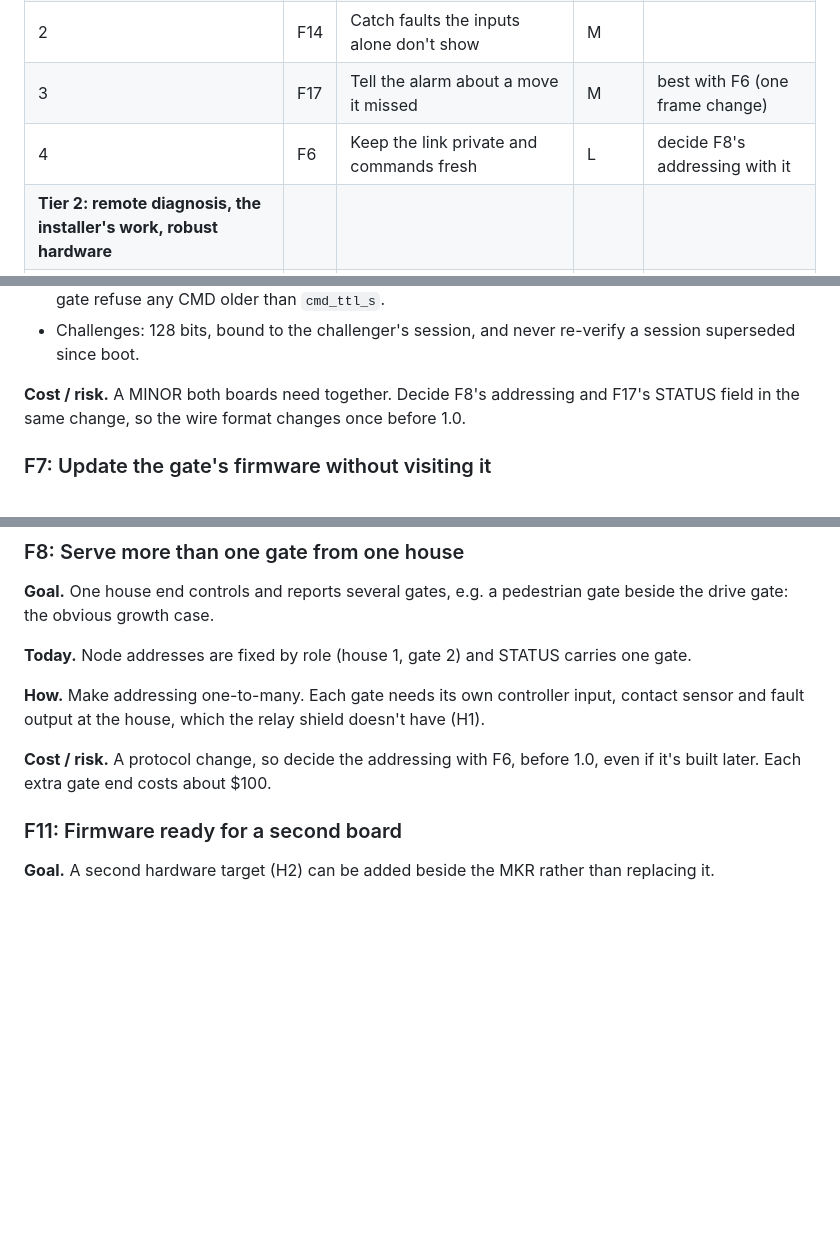
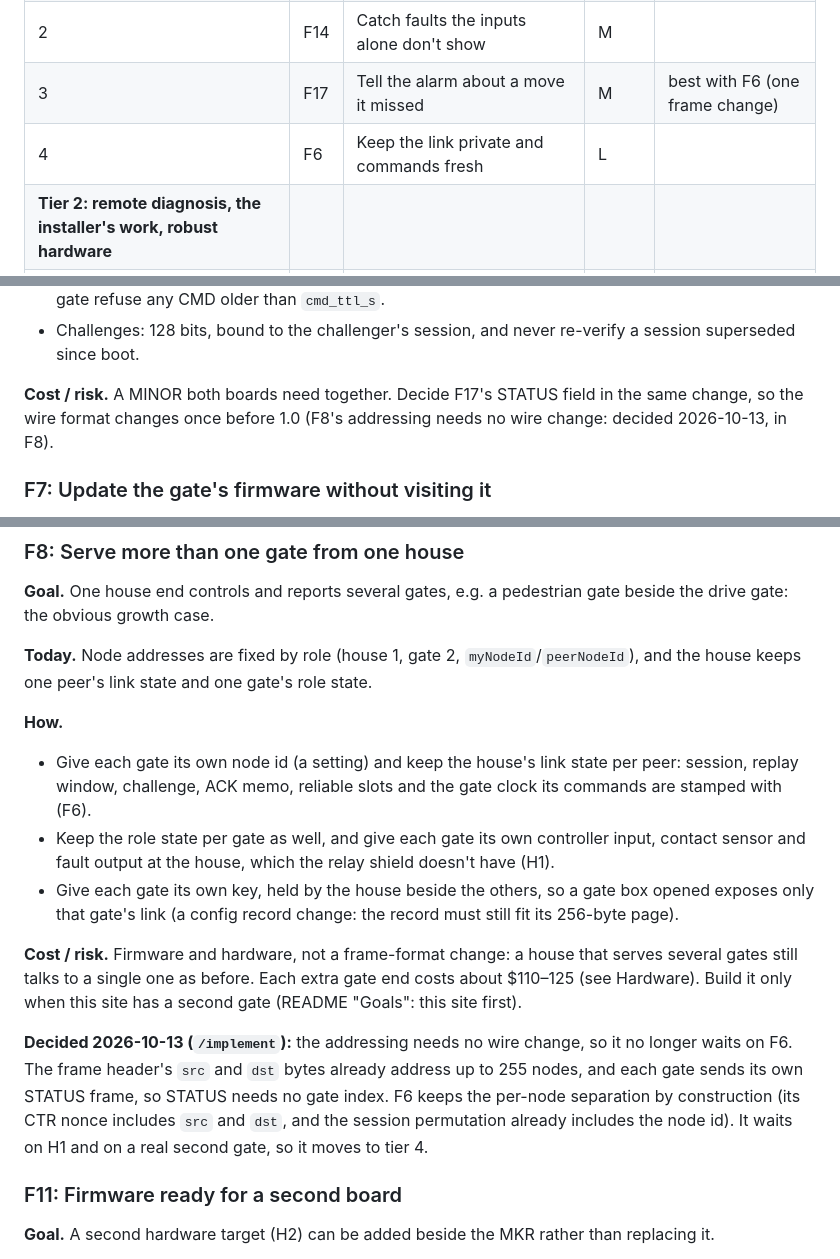
Before and after one commit to ccirone2/LoRa-GateLink, a Markdown page: ROADMAP.md, 3 parts joined by grey strips. GitHub-like rendering; blank space fills up the shorter version.

Commit message:
ROADMAP F8: the addressing needs no wire change; wait on H1 and a second gate
The frame header's src and dst bytes already address up to 255 nodes and each gate
sends its own STATUS, so serving several gates is per-peer link and role state plus
house I/O (H1), not a frame-format decision to make with F6. F8 moves to tier 4 and
F6 no longer waits on it.

Co-Authored-By: Claude Opus 5.5 (1M context) <noreply@anthropic.com>
Claude-Session: https://claude.ai/code/session_01VTCnJLCBq1sMnDMdLAwyk6

```diff
--- a/ROADMAP.md
+++ b/ROADMAP.md
@@ -31,7 +31,7 @@ diagnosability; then the homeowner, installer and developer, in that order), the
 | 1 | F12 | Never report closed on one failed contact | M | an input (H1, or gate IN4) |
 | 2 | F14 | Catch faults the inputs alone don't show | M | |
 | 3 | F17 | Tell the alarm about a move it missed | M | best with F6 (one frame change) |
-| 4 | F6 | Keep the link private and commands fresh | L | decide F8's addressing with it |
+| 4 | F6 | Keep the link private and commands fresh | L | |
 | **Tier 2: remote diagnosis, the installer's work, robust hardware** | | | | |
 | 5 | C3 | Help the installer aim the antenna | S | |
 | 6 | B1 | Repeatable RF tests | S | |
@@ -183,8 +183,8 @@ and recorded can still be delivered later inside the replay window (`jam-and-del
   `cmd_ttl_s`.
 - Challenges: 128 bits, bound to the challenger's session, and never re-verify a session superseded since boot.
 
-**Cost / risk.** A MINOR both boards need together. Decide F8's addressing and F17's STATUS field in the same change,
-so the wire format changes once before 1.0.
+**Cost / risk.** A MINOR both boards need together. Decide F17's STATUS field in the same change, so the wire format
+changes once before 1.0 (F8's addressing needs no wire change: decided 2026-10-13, in F8).
 
 ### F7: Update the gate's firmware without visiting it
 
@@ -213,13 +213,26 @@ it its own threat-model section, and host-test power cuts mid-copy.
 **Goal.** One house end controls and reports several gates, e.g. a pedestrian gate beside the drive gate: the obvious
 growth case.
 
-**Today.** Node addresses are fixed by role (house 1, gate 2) and STATUS carries one gate.
+**Today.** Node addresses are fixed by role (house 1, gate 2, `myNodeId`/`peerNodeId`), and the house keeps one
+peer's link state and one gate's role state.
 
-**How.** Make addressing one-to-many. Each gate needs its own controller input, contact sensor and fault output at the
-house, which the relay shield doesn't have (H1).
+**How.**
+- Give each gate its own node id (a setting) and keep the house's link state per peer: session, replay window,
+  challenge, ACK memo, reliable slots and the gate clock its commands are stamped with (F6).
+- Keep the role state per gate as well, and give each gate its own controller input, contact sensor and fault output
+  at the house, which the relay shield doesn't have (H1).
+- Give each gate its own key, held by the house beside the others, so a gate box opened exposes only that gate's link
+  (a config record change: the record must still fit its 256-byte page).
 
-**Cost / risk.** A protocol change, so decide the addressing with F6, before 1.0, even if it's built later. Each extra
-gate end costs about $100.
+**Cost / risk.** Firmware and hardware, not a frame-format change: a house that serves several gates still talks to a
+single one as before. Each extra gate end costs about $110–125 (see Hardware). Build it only when this site has a
+second gate (README "Goals": this site first).
+
+**Decided 2026-10-13 (`/implement`):** the addressing needs no wire change, so it no longer waits on F6. The frame
+header's `src` and `dst` bytes already address up to 255 nodes, and each gate sends its own STATUS frame, so STATUS
+needs no gate index. F6 keeps the per-node separation by construction (its CTR nonce includes `src` and `dst`, and
+the session permutation already includes the node id). It waits on H1 and on a real second gate, so it moves to
+tier 4.
 
 ### F11: Firmware ready for a second board
 
```
Also changed, not shown: other parts of ROADMAP.md (+1 -1 lines).
